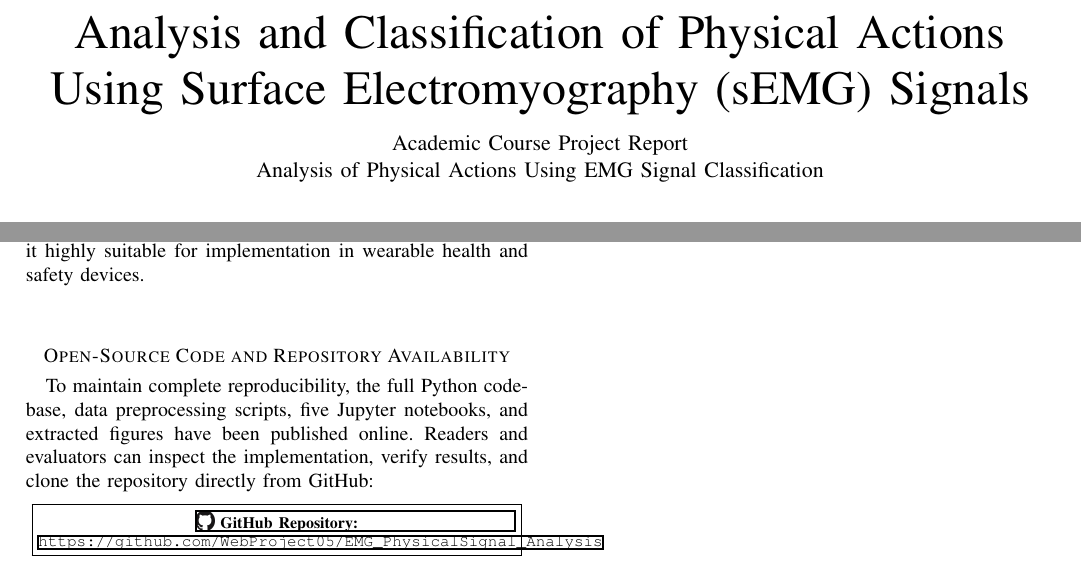
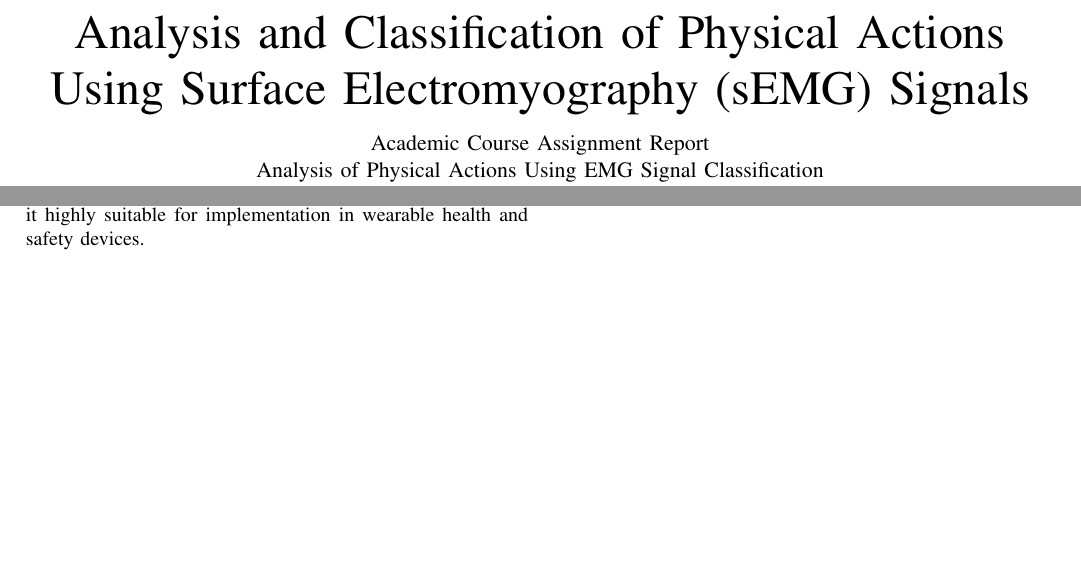
Before and after one commit to WebProject05/EMG_PhysicalSignal_Analysis, a LaTeX paper (latex_report/main.tex): two parts of pages 1 and 6 of 6, joined at a grey line, cut so that both start at the same text, the shorter picture padded with empty space. Compiled offline with pdfLaTeX; a missing font is replaced by an installed copy or a similar font; a LaTeX package or settings file that is missing is left out.

Commit message:
Update report

```diff
--- a/latex_report/main.tex
+++ b/latex_report/main.tex
@@ -18,7 +18,7 @@
 \title{Analysis and Classification of Physical Actions Using Surface Electromyography (sEMG) Signals}
 
 \author{
-    \IEEEauthorblockN{Academic Course Project Report} \\
+    \IEEEauthorblockN{Academic Course Assignment Report} \\
     \IEEEauthorblockA{Analysis of Physical Actions Using EMG Signal Classification}
 }
 
@@ -36 +35,0 @@
-      \texttt{https://github.com/WebProject05/EMG\_PhysicalSignal\_Analysis}%
@@ -327,20 +327,4 @@ Using a data-leakage-free $k$-NN classification pipeline with 5-fold cross-valid
 
 These findings confirm that surface EMG signals capture rich physiological information capable of separating broad behavioral classes and nuanced physical movements. The lightweight computational requirements of this approach make it highly suitable for implementation in wearable health and safety devices.
 
-\vspace{1.5em}
-\section*{Open-Source Code and Repository Availability}
-To maintain complete reproducibility, the full Python codebase, data preprocessing scripts, five Jupyter notebooks, and extracted figures have been published online. Readers and evaluators can inspect the implementation, verify results, and clone the repository directly from GitHub:
-
-\begin{center}
-\fbox{%
-  \parbox{0.95\columnwidth}{%
-    \centering\footnotesize
-    \hrefgh{https://github.com/WebProject05/EMG_PhysicalSignal_Analysis}{%
-      \raisebox{-0.25ex}{\includegraphics[height=1.2em]{github_icon.png}}~\textbf{GitHub Repository:}\\
-      \texttt{https://github.com/WebProject05/EMG\_PhysicalSignal\_Analysis}%
-    }%
-  }%
-}
-\end{center}
-
 \end{document}
```
Also changed, not shown: latex_report/main.pdf, latex_report/main.tex (11 more changed lines), 1 other file.
